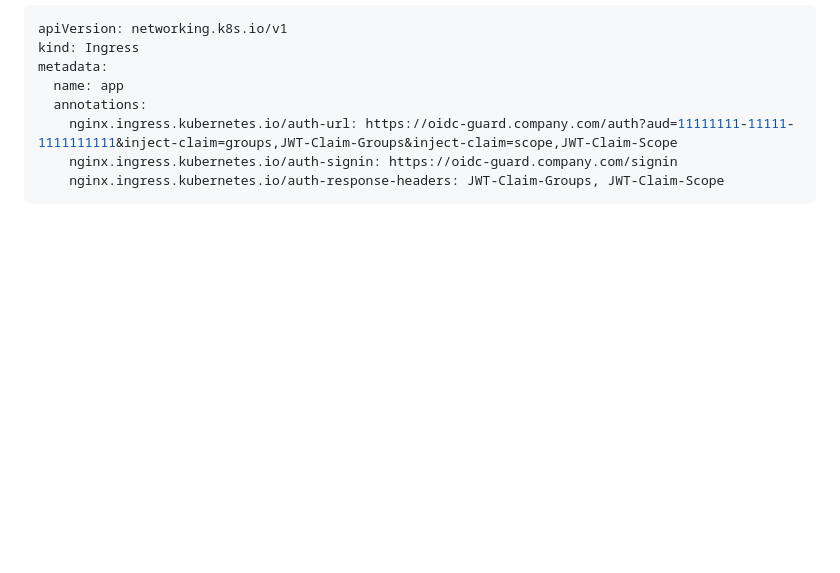
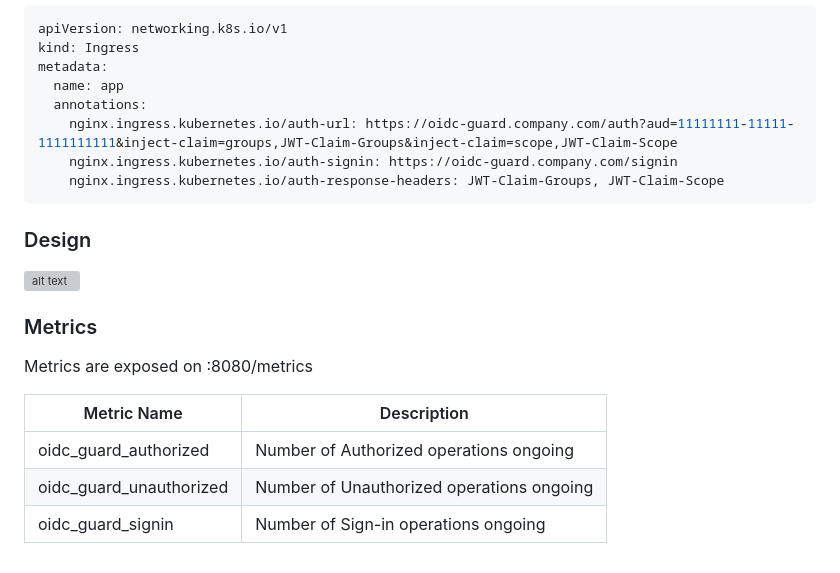
Before and after one commit to IvanJosipovic/OIDC-Guard, a Markdown page: README.md, the part around the change printed below. Rendered like a GitHub page; blank space fills up the shorter version; grey boxes are pictures that could not be loaded.

Commit message:
feat: add Prometheus metrics

````diff
--- a/README.md
+++ b/README.md
@@ -126,3 +127,17 @@ metadata:
     nginx.ingress.kubernetes.io/auth-signin: https://oidc-guard.company.com/signin
     nginx.ingress.kubernetes.io/auth-response-headers: JWT-Claim-Groups, JWT-Claim-Scope
 ```
+
+### Design
+
+![alt text](https://raw.githubusercontent.com/IvanJosipovic/ingress-nginx-validate-jwt/alpha/docs/Workflow-Diagram.png)
+
+### Metrics
+
+Metrics are exposed on :8080/metrics
+
+| Metric Name  | Description |
+|---|---|
+| oidc_guard_authorized | Number of Authorized operations ongoing |
+| oidc_guard_unauthorized | Number of Unauthorized operations ongoing |
+| oidc_guard_signin | Number of Sign-in operations ongoing |
````
Also changed, not shown: other parts of README.md (+1 -0 lines), docs/Workflow-Diagram.png (added), 6 other files.
